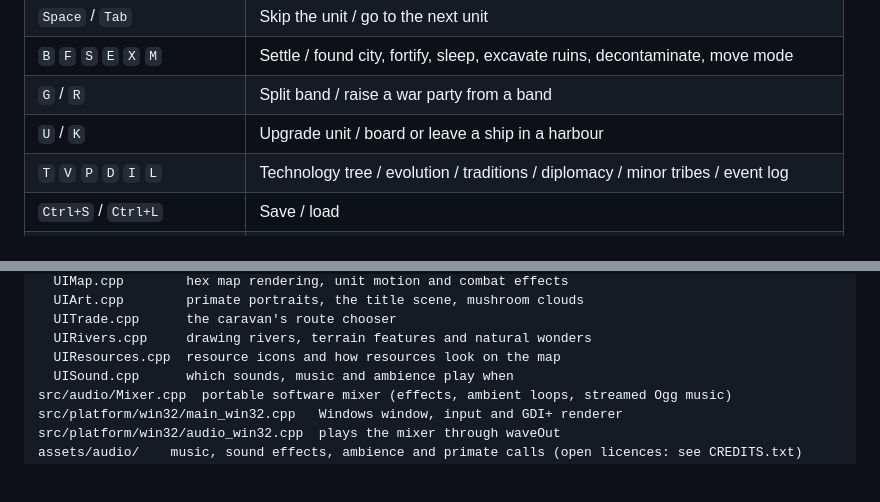
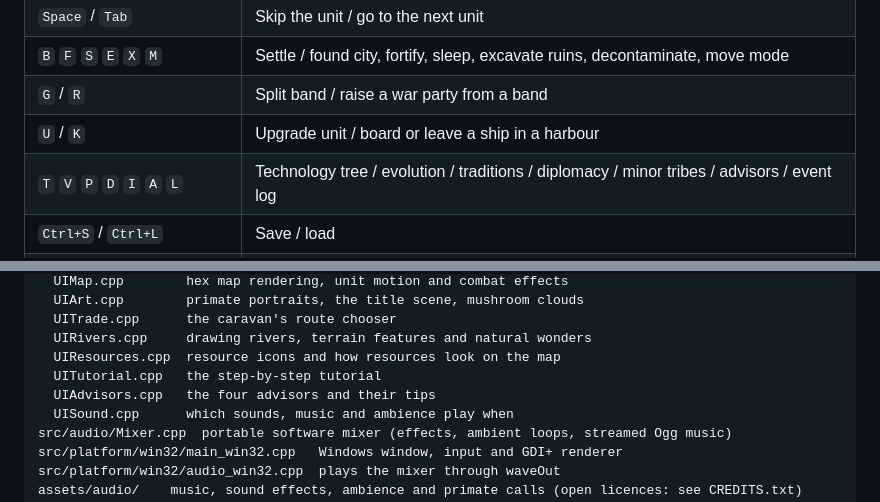
Before and after one commit to SplashMurray/rebirth-of-civilisation, a Markdown page: README.md, 2 parts joined by grey strips. Rendered like a GitHub page; blank space fills up the shorter version.

Commit message:
Tutorial and advisors (0.17.0)
Co-Authored-By: Claude Opus 5.5 <noreply@anthropic.com>
Claude-Session: https://claude.ai/code/session_0122f3TemfsDeFULegBrgGm5

```diff
--- a/README.md
+++ b/README.md
@@ -228,7 +230,7 @@
 | `B` `F` `S` `E` `X` `M` | Settle / found city, fortify, sleep, excavate ruins, decontaminate, move mode |
 | `G` / `R` | Split band / raise a war party from a band |
 | `U` / `K` | Upgrade unit / board or leave a ship in a harbour |
-| `T` `V` `P` `D` `I` `L` | Technology tree / evolution / traditions / diplomacy / minor tribes / event log |
+| `T` `V` `P` `D` `I` `A` `L` | Technology tree / evolution / traditions / diplomacy / minor tribes / advisors / event log |
 | `Ctrl+S` / `Ctrl+L` | Save / load |
 | `Ctrl +` / `Ctrl -` / `Ctrl 0` | Interface size bigger / smaller / reset (also in the menu and on the title screen) |
 | `F1` | How to play |
@@ -309,6 +312,8 @@ src/ui/          User interface, drawn through the small Canvas interface
   UITrade.cpp      the caravan's route chooser
   UIRivers.cpp     drawing rivers, terrain features and natural wonders
   UIResources.cpp  resource icons and how resources look on the map
+  UITutorial.cpp   the step-by-step tutorial
+  UIAdvisors.cpp   the four advisors and their tips
   UISound.cpp      which sounds, music and ambience play when
 src/audio/Mixer.cpp  portable software mixer (effects, ambient loops, streamed Ogg music)
 src/platform/win32/main_win32.cpp   Windows window, input and GDI+ renderer
```
Also changed, not shown: other parts of README.md (+4 -1 lines), docs/screenshots/33_tutorial.png (added), docs/screenshots/34_advisors.png (added), 9 other files.
